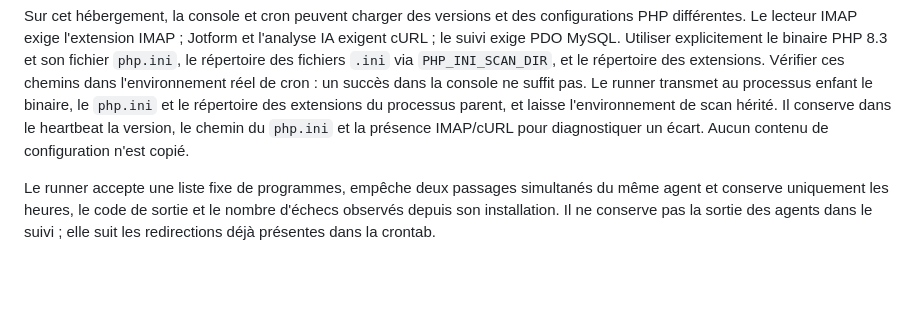
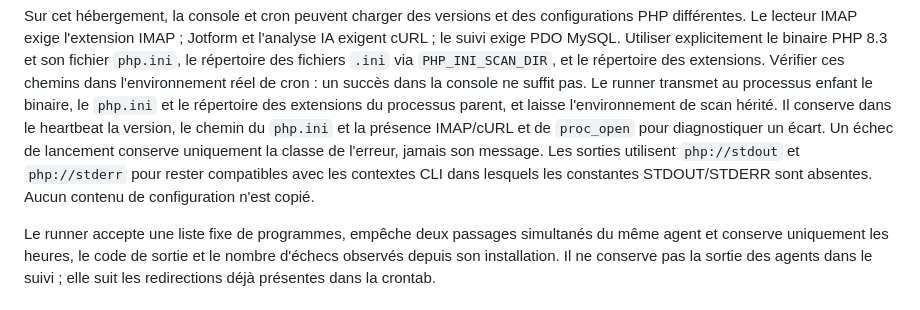
Before and after one commit to vosgespneus-cell/Agent-r-seaux-sociaux, a Markdown page: docs/SUIVI_LWS.md, the part around the change. Drawn GitHub-style; blank space fills up the shorter version.

Commit message:
Document private launch diagnostics and cron-compatible streams

```diff
--- a/docs/SUIVI_LWS.md
+++ b/docs/SUIVI_LWS.md
@@ -20,7 +20,10 @@ l'environnement réel de cron : un succès dans la console ne suffit pas.
 Le runner transmet au processus enfant le binaire, le `php.ini` et le répertoire
 des extensions du processus parent, et laisse l'environnement de scan hérité.
 Il conserve dans le heartbeat la version, le chemin du `php.ini` et la présence
-IMAP/cURL pour diagnostiquer un écart. Aucun contenu de configuration n'est copié.
+IMAP/cURL et de `proc_open` pour diagnostiquer un écart. Un échec de lancement
+conserve uniquement la classe de l'erreur, jamais son message.
+Les sorties utilisent `php://stdout` et `php://stderr` pour rester compatibles
+avec les contextes CLI dans lesquels les constantes STDOUT/STDERR sont absentes. Aucun contenu de configuration n'est copié.
 
 Le runner accepte une liste fixe de programmes, empêche deux passages simultanés
 du même agent et conserve uniquement les heures, le code de sortie et le nombre
```
